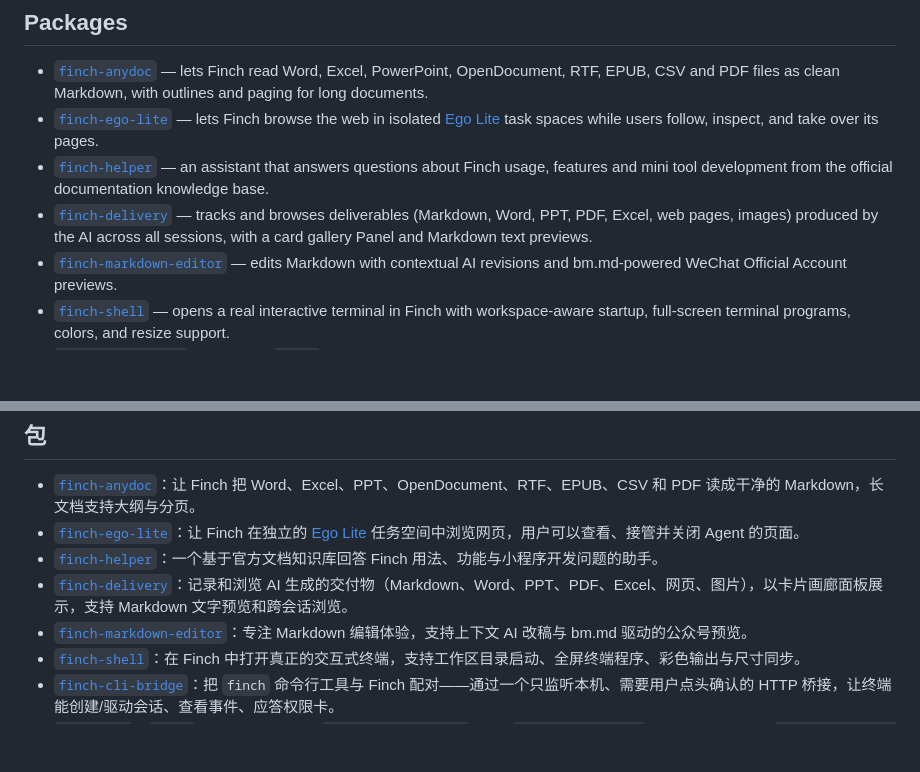
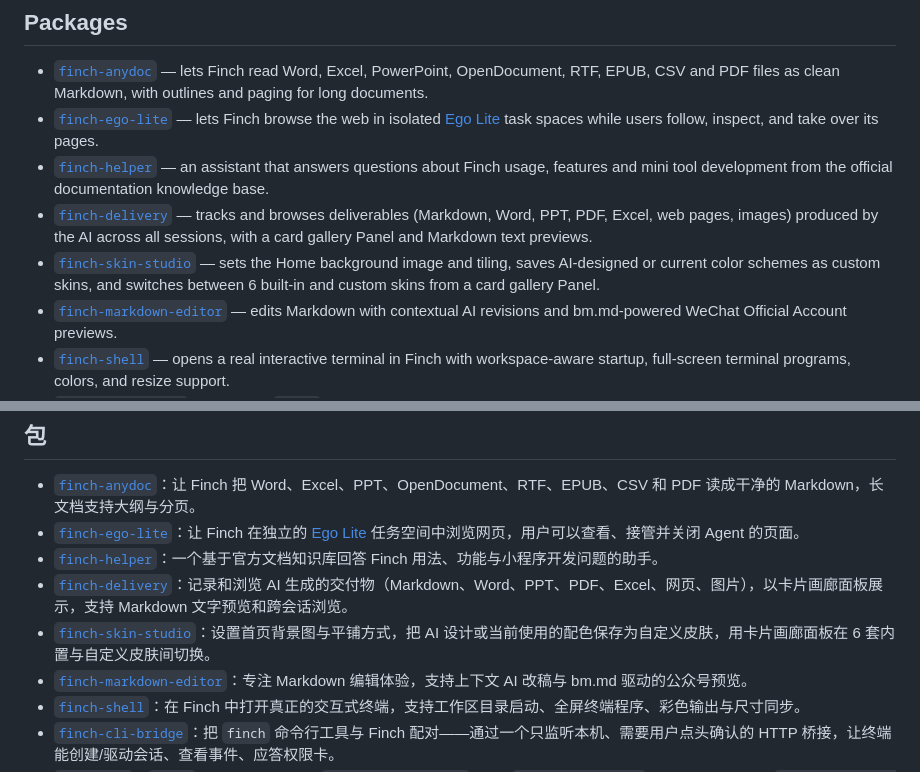
Before and after one commit to puterjam/finch-tools, a Markdown page: README.md, 2 parts joined by grey strips. Drawn GitHub-style; blank space fills up the shorter version.

Commit message:
docs: list finch-skin-studio in root README
Co-authored-by: 帕亚 <noreply@finchwork.app>

```diff
--- a/README.md
+++ b/README.md
@@ -8,6 +8,7 @@ Mini tools that extend [Finch](https://finchwork.app/) with focused, user-facing
 - [`finch-ego-lite`](./finch-ego-lite/) — lets Finch browse the web in isolated [Ego Lite](https://lite.ego.app/) task spaces while users follow, inspect, and take over its pages.
 - [`finch-helper`](./finch-helper/) — an assistant that answers questions about Finch usage, features and mini tool development from the official documentation knowledge base.
 - [`finch-delivery`](./finch-delivery/) — tracks and browses deliverables (Markdown, Word, PPT, PDF, Excel, web pages, images) produced by the AI across all sessions, with a card gallery Panel and Markdown text previews.
+- [`finch-skin-studio`](./finch-skin-studio/) — sets the Home background image and tiling, saves AI-designed or current color schemes as custom skins, and switches between 6 built-in and custom skins from a card gallery Panel.
 - [`finch-markdown-editor`](./finch-markdown-editor/) — edits Markdown with contextual AI revisions and bm.md-powered WeChat Official Account previews.
 - [`finch-shell`](./finch-shell/) — opens a real interactive terminal in Finch with workspace-aware startup, full-screen terminal programs, colors, and resize support.
 - [`finch-cli-bridge`](./finch-cli-bridge/) — pairs the `finch` command-line tool with Finch over a loopback-only, user-approved HTTP bridge, so a terminal can drive Sessions, watch events, and answer permission cards.
@@ -25,6 +26,7 @@ Mini tools that extend [Finch](https://finchwork.app/) with focused, user-facing
 - [`finch-ego-lite`](./finch-ego-lite/)：让 Finch 在独立的 [Ego Lite](https://lite.ego.app/) 任务空间中浏览网页，用户可以查看、接管并关闭 Agent 的页面。
 - [`finch-helper`](./finch-helper/)：一个基于官方文档知识库回答 Finch 用法、功能与小程序开发问题的助手。
 - [`finch-delivery`](./finch-delivery/)：记录和浏览 AI 生成的交付物（Markdown、Word、PPT、PDF、Excel、网页、图片），以卡片画廊面板展示，支持 Markdown 文字预览和跨会话浏览。
+- [`finch-skin-studio`](./finch-skin-studio/)：设置首页背景图与平铺方式，把 AI 设计或当前使用的配色保存为自定义皮肤，用卡片画廊面板在 6 套内置与自定义皮肤间切换。
 - [`finch-markdown-editor`](./finch-markdown-editor/)：专注 Markdown 编辑体验，支持上下文 AI 改稿与 bm.md 驱动的公众号预览。
 - [`finch-shell`](./finch-shell/)：在 Finch 中打开真正的交互式终端，支持工作区目录启动、全屏终端程序、彩色输出与尺寸同步。
 - [`finch-cli-bridge`](./finch-cli-bridge/)：把 `finch` 命令行工具与 Finch 配对——通过一个只监听本机、需要用户点头确认的 HTTP 桥接，让终端能创建/驱动会话、查看事件、应答权限卡。
```
